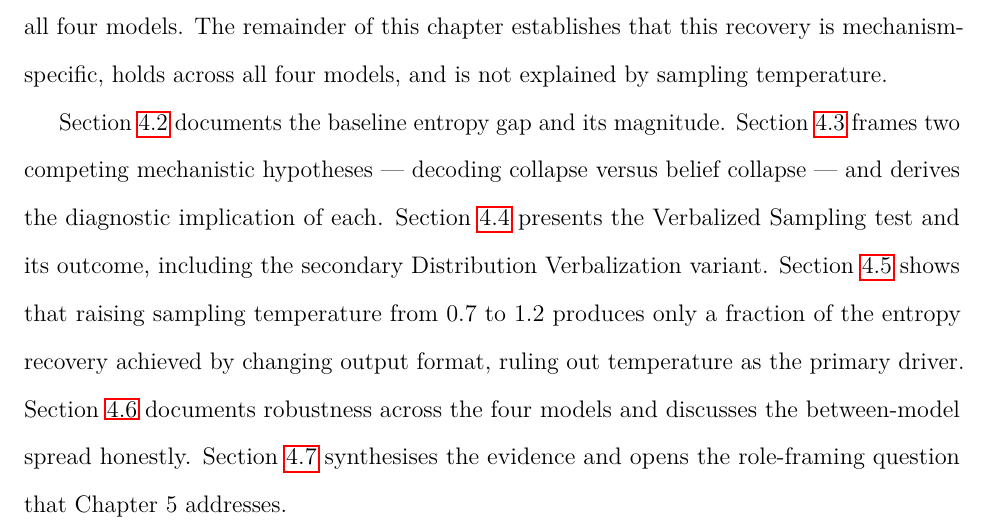
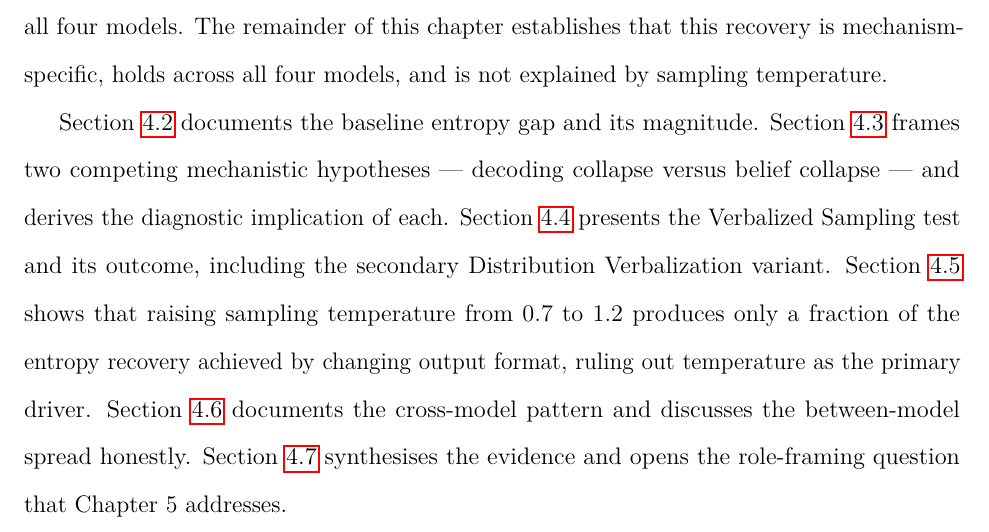
Before and after one commit to yarucui/Thesis, a LaTeX thesis (main.tex, which reads chapters/04_direction1.tex): part of page 33 of 76, cut so that both start at the same text. Compiled offline with pdfLaTeX.

Commit message:
humanize ch04: R2 documents robustness -> documents the cross-model pattern (line 24)

```diff
--- a/chapters/04_direction1.tex
+++ b/chapters/04_direction1.tex
@@ -21,7 +21,7 @@ Verbalization variant. \Cref{sec:d1_temperature} shows that raising
 sampling temperature from 0.7 to 1.2 produces only a fraction of the
 entropy recovery achieved by changing output format, ruling out
 temperature as the primary driver. \Cref{sec:d1_crossmodel} documents
-robustness across the four models and discusses the between-model spread
+the cross-model pattern and discusses the between-model spread
 honestly. \Cref{sec:d1_synthesis} synthesises the evidence and opens the
 role-framing question that Chapter 5 addresses.
 
```
